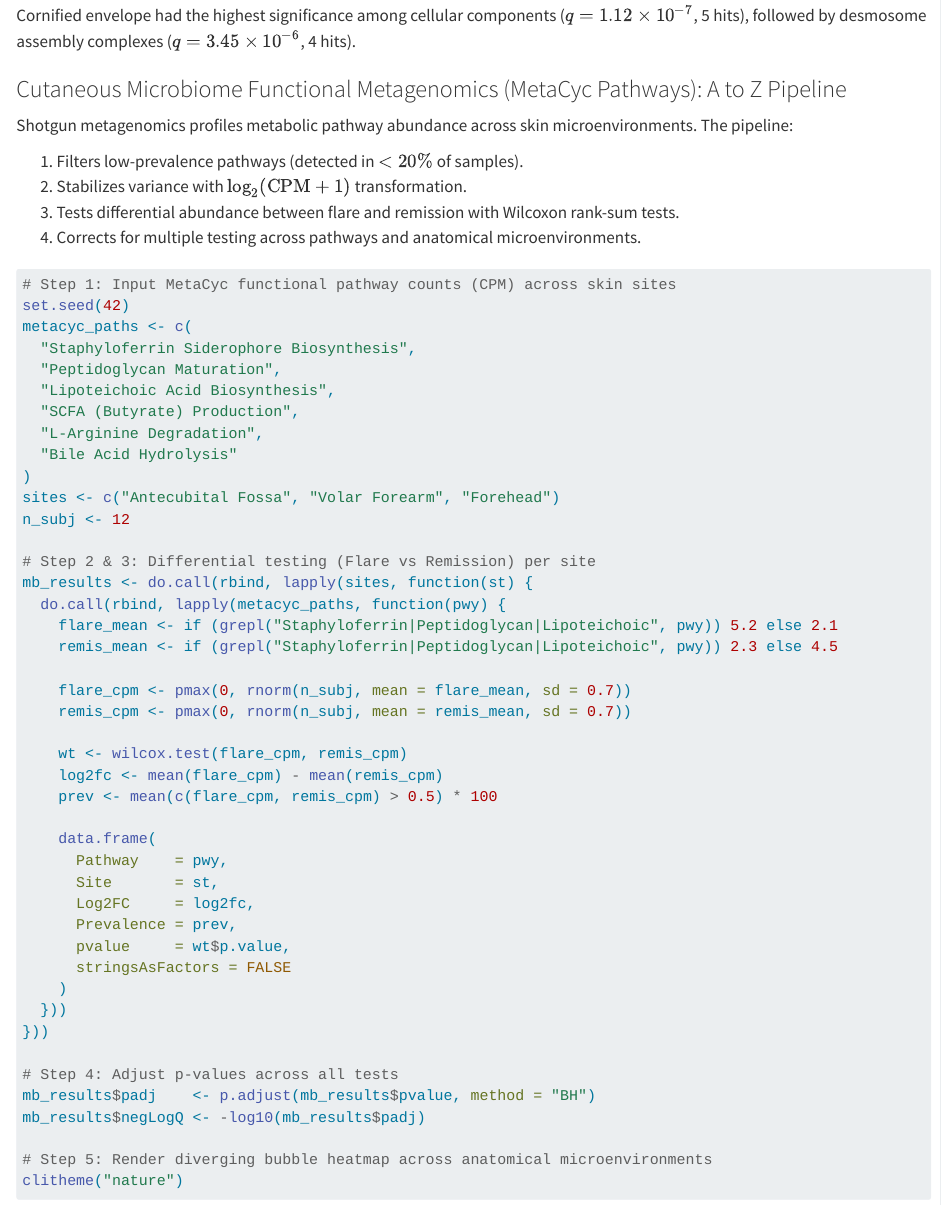
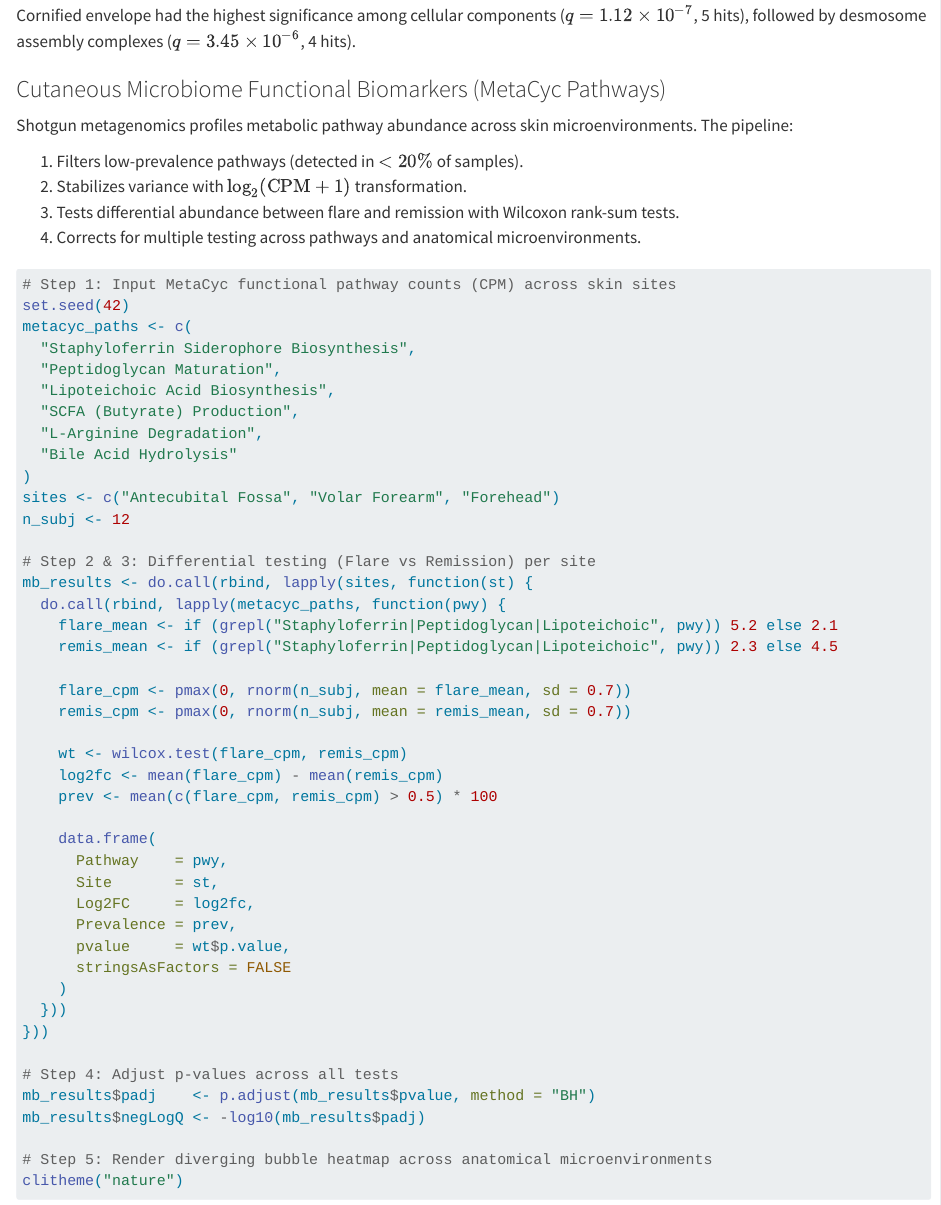
Before and after one commit to vanhungtran/cliomicplot_book, a Quarto document (08-pathway-enrichment.qmd): the page in a window 1100 px wide, from 10740 px down. Rendered offline with R 4.5, knitr and Pandoc in place of Quarto, with nearby package versions; some code elsewhere in the file could not run offline; long lines of code are wrapped.

Commit message:
docs: align microbiome section heading and update rendered chapter 8

```diff
--- a/08-pathway-enrichment.qmd
+++ b/08-pathway-enrichment.qmd
@@ -379,7 +379,7 @@ p_prot_mod
 
 Cornified envelope had the highest significance among cellular components ($q = 1.12 \times 10^{-7}$, 5 hits), followed by desmosome assembly complexes ($q = 3.45 \times 10^{-6}$, 4 hits).
 
-### Cutaneous Microbiome Functional Metagenomics (MetaCyc Pathways): A to Z Pipeline
+### Cutaneous Microbiome Functional Biomarkers (MetaCyc Pathways)
 
 Shotgun metagenomics profiles metabolic pathway abundance across skin microenvironments. The pipeline:
 
```
Also changed, not shown: docs/search.json, 11 other files.
